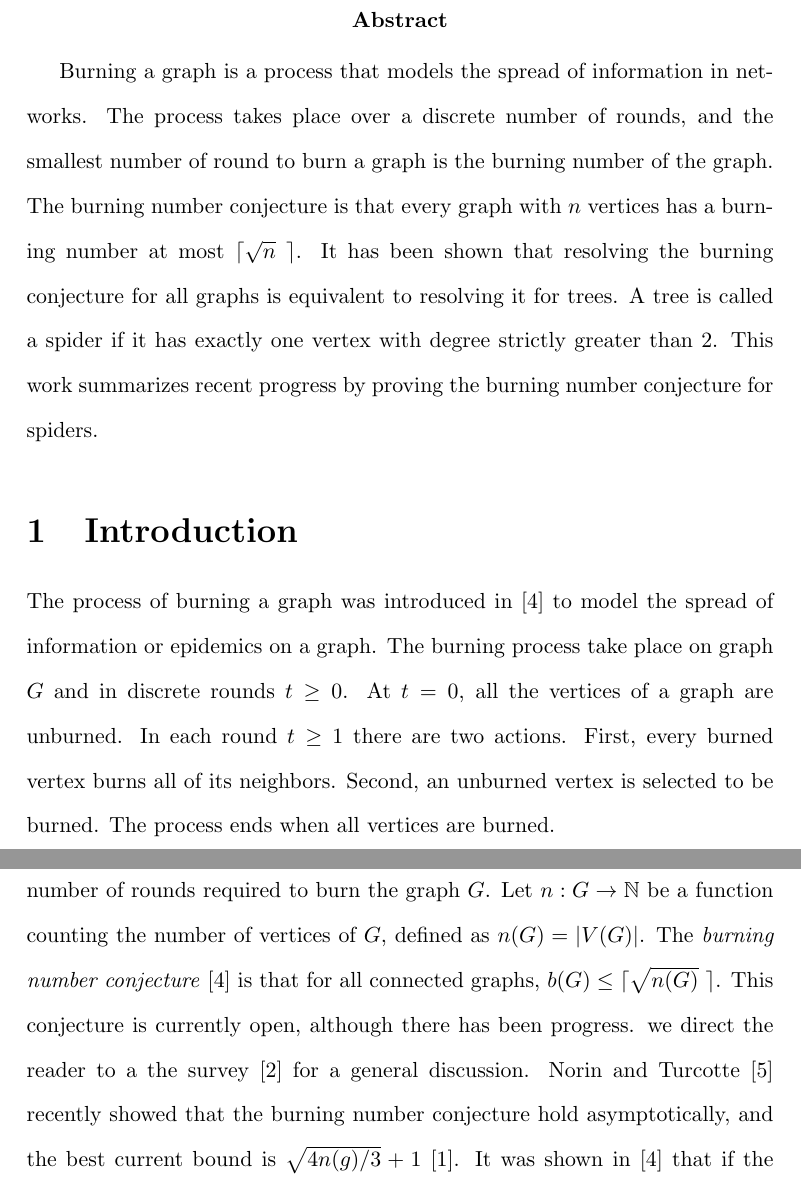
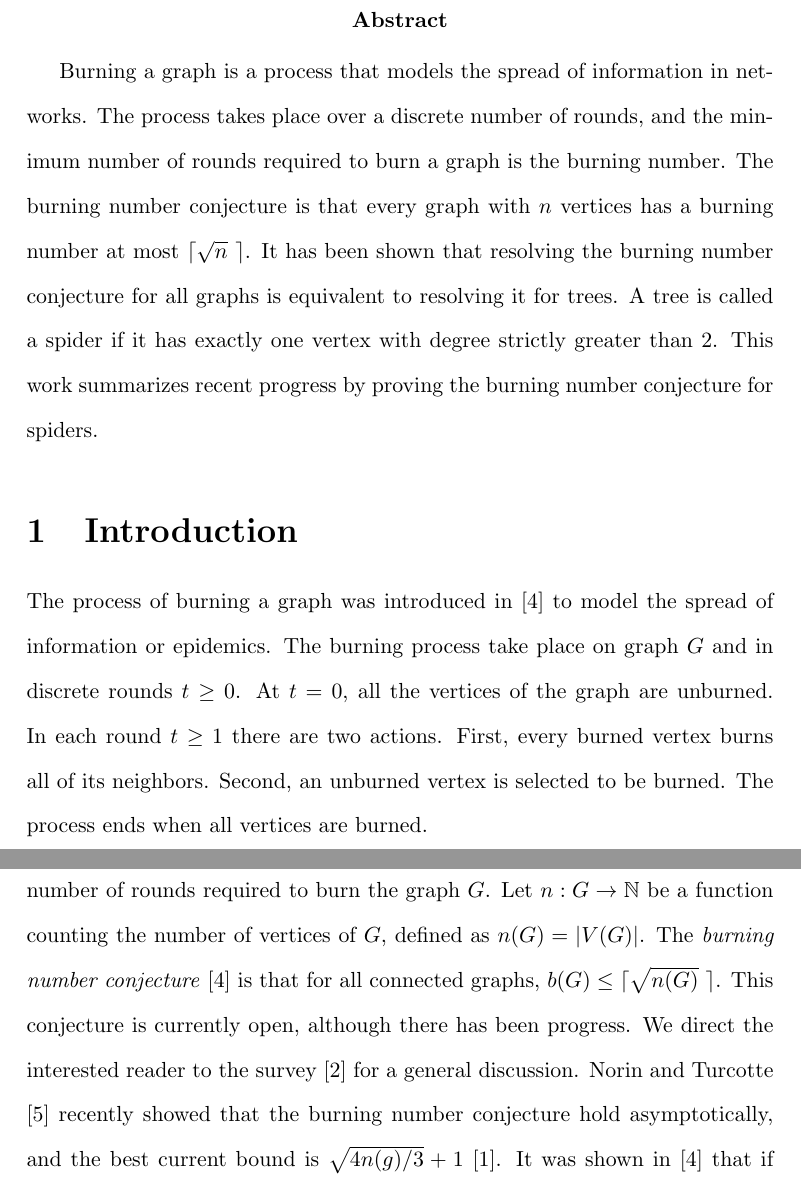
Before and after one commit to ryandewolfe33/burning-spiders, a LaTeX document (main.tex): two parts of pages 1 and 2 of 10, joined at a grey line, cut so that both start at the same text. Compiled offline with pdfLaTeX.

Commit message:
Edit Up to section 2

```diff
--- a/main.tex
+++ b/main.tex
@@ -24,17 +24,17 @@
 
 \abstract{
 Burning a graph is a process that models the spread of information in networks.
-The process takes place over a discrete number of rounds, and the smallest number of round to burn a graph is the burning number of the graph.
+The process takes place over a discrete number of rounds, and the minimum number of rounds required to burn a graph is the burning number.
 The burning number conjecture is that every graph with $n$ vertices has a burning number at most $\lceil \sqrt{n}\ \rceil$.
-It has been shown that resolving the burning conjecture for all graphs is equivalent to resolving it for trees.
+It has been shown that resolving the burning number conjecture for all graphs is equivalent to resolving it for trees.
 A tree is called a spider if it has exactly one vertex with degree strictly greater than $2$.
 This work summarizes recent progress by proving the burning number conjecture for spiders.
 }
 
 \section{Introduction}
-The process of burning a graph was introduced in \cite{burning_intro} to model the spread of information or epidemics on a graph.
+The process of burning a graph was introduced in \cite{burning_intro} to model the spread of information or epidemics.
 The burning process take place on graph $G$ and in discrete rounds $t \geq 0$.
-At $t=0$, all the vertices of a graph are unburned.
+At $t=0$, all the vertices of the graph are unburned.
 In each round $t \geq 1$ there are two actions.
 First, every burned vertex burns all of its neighbors.
 Second, an unburned vertex is selected to be burned.
@@ -43,7 +43,8 @@ The process ends when all vertices are burned.
 The \textit{burning number} of a graph, denoted $b(G)$, is defined to be the minimum number of rounds required to burn the graph $G$.
 Let $n: G \to \mathbb{N}$ be a function counting the number of vertices of $G$, defined as $n(G) = |V(G)|$.
 The \textit{burning number conjecture} \cite{burning_intro} is that for all connected graphs, $b(G) \leq \lceil \sqrt{n(G)}\ \rceil$.
-This conjecture is currently open, although there has been progress. we direct the reader to a the survey \cite{burning_survey} for a general discussion.
+This conjecture is currently open, although there has been progress.
+We direct the interested reader to the survey \cite{burning_survey} for a general discussion.
 Norin and Turcotte \cite{asymptotic_bnc} recently showed that the burning number conjecture hold asymptotically, and the best current bound is $\sqrt{4n(g) \slash 3} + 1$ \cite{best_bnc}.
 It was shown in \cite{burning_intro} that if the burning number conjecture is satisfied in trees, then it is satisfied for all graphs.
 Paths acheive the bound $\lceil \sqrt{n}\ \rceil$, showing that if the burning number conjecture is true it is tight.
```
